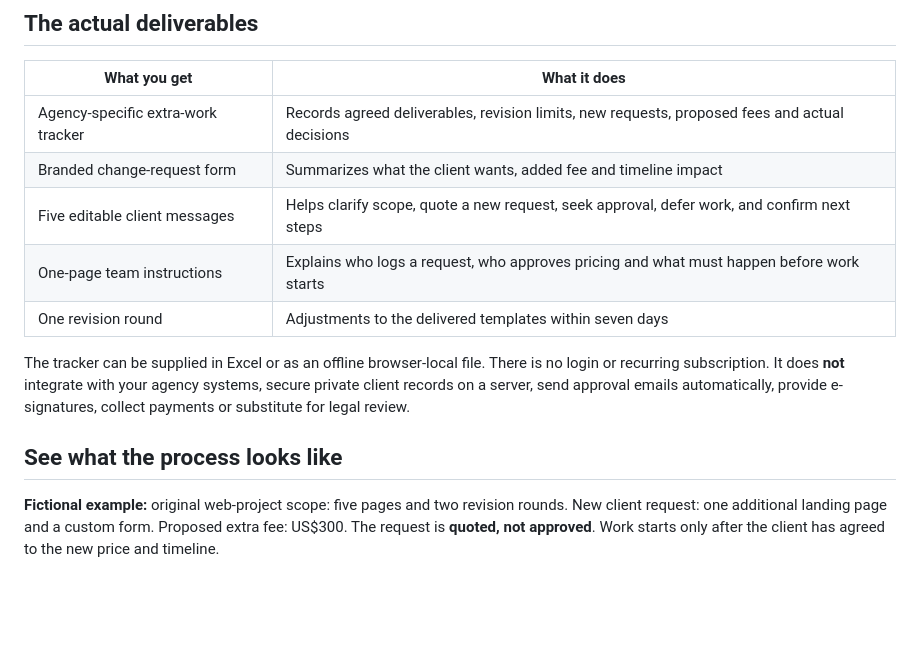
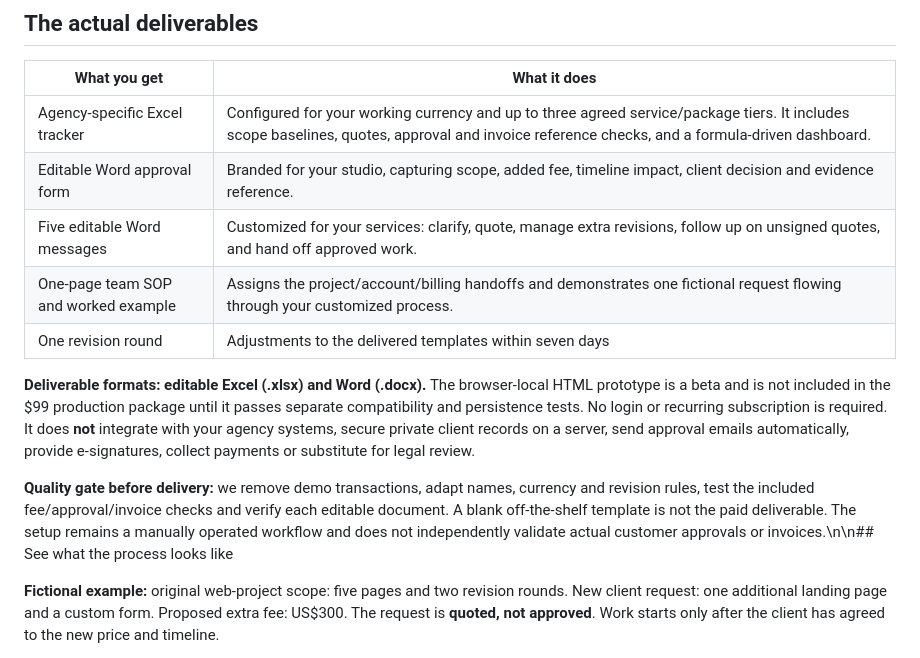
Before and after one commit to edmoncapsa5-wq/edmon-capsa-portfolio, a Markdown page: marginlatch/README.md, the part around the change. Drawn GitHub-style; blank space fills up the shorter version.

Commit message:
Clarify production-ready Excel and Word custom scope; remove untested HTML from paid pilot

```diff
--- a/marginlatch/README.md
+++ b/marginlatch/README.md
@@ -12,15 +12,15 @@ MarginLatch is a lightweight process for checking the original scope, pricing ne
 
 | What you get | What it does |
 | --- | --- |
-| Agency-specific extra-work tracker | Records agreed deliverables, revision limits, new requests, proposed fees and actual decisions |
-| Branded change-request form | Summarizes what the client wants, added fee and timeline impact |
-| Five editable client messages | Helps clarify scope, quote a new request, seek approval, defer work, and confirm next steps |
-| One-page team instructions | Explains who logs a request, who approves pricing and what must happen before work starts |
+| Agency-specific Excel tracker | Configured for your working currency and up to three agreed service/package tiers. It includes scope baselines, quotes, approval and invoice reference checks, and a formula-driven dashboard. |
+| Editable Word approval form | Branded for your studio, capturing scope, added fee, timeline impact, client decision and evidence reference. |
+| Five editable Word messages | Customized for your services: clarify, quote, manage extra revisions, follow up on unsigned quotes, and hand off approved work. |
+| One-page team SOP and worked example | Assigns the project/account/billing handoffs and demonstrates one fictional request flowing through your customized process. |
 | One revision round | Adjustments to the delivered templates within seven days |
 
-The tracker can be supplied in Excel or as an offline browser-local file. There is no login or recurring subscription. It does **not** integrate with your agency systems, secure private client records on a server, send approval emails automatically, provide e-signatures, collect payments or substitute for legal review.
+**Deliverable formats: editable Excel (.xlsx) and Word (.docx).** The browser-local HTML prototype is a beta and is not included in the $99 production package until it passes separate compatibility and persistence tests. No login or recurring subscription is required. It does **not** integrate with your agency systems, secure private client records on a server, send approval emails automatically, provide e-signatures, collect payments or substitute for legal review.
 
-## See what the process looks like
+**Quality gate before delivery:** we remove demo transactions, adapt names, currency and revision rules, test the included fee/approval/invoice checks and verify each editable document. A blank off-the-shelf template is not the paid deliverable. The setup remains a manually operated workflow and does not independently validate actual customer approvals or invoices.\n\n## See what the process looks like
 
 **Fictional example:** original web-project scope: five pages and two revision rounds. New client request: one additional landing page and a custom form. Proposed extra fee: US$300. The request is **quoted, not approved**. Work starts only after the client has agreed to the new price and timeline.
 
```
